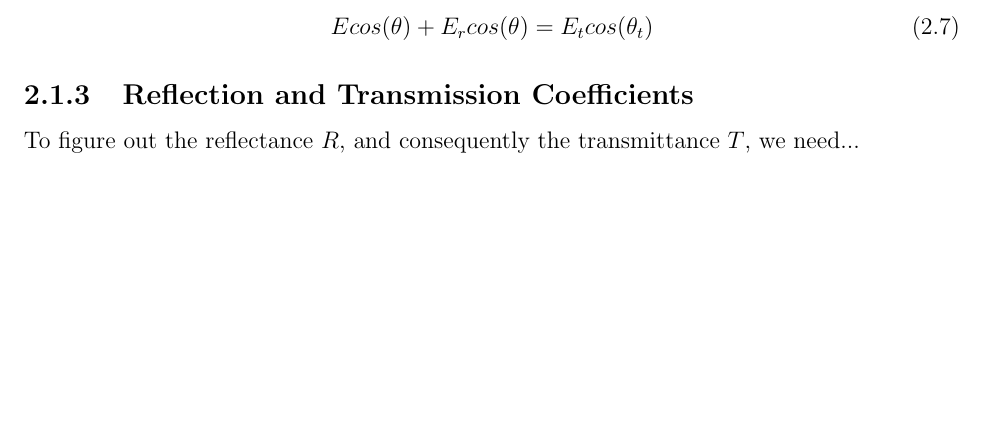
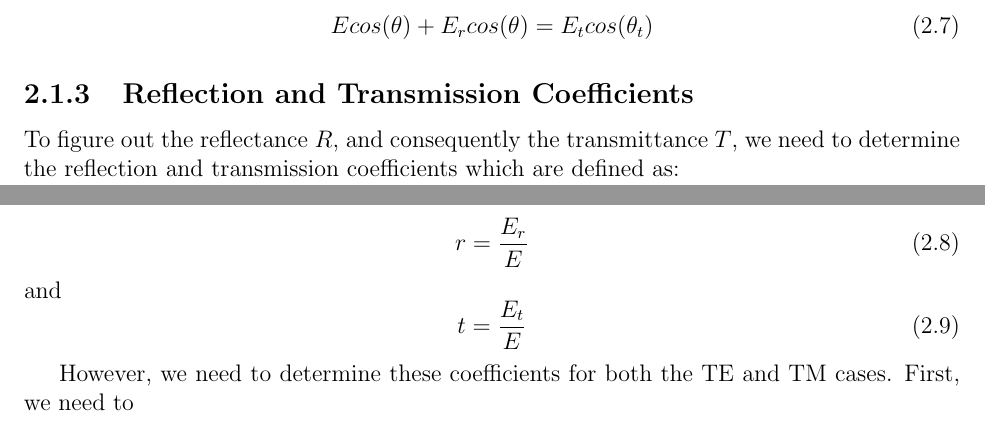
Before and after one commit to Collins-kariuk/Physics-Thesis-PDRCs, a LaTeX thesis (MainDraft.tex, which reads Chapters/Chapter2.tex): part of page 13 of 15 before the commit and two parts of pages 13 and 14 of 16 after it, the two joined at a grey line, cut so that both start at the same text, the shorter picture padded with empty space. Compiled offline with pdfLaTeX.

Commit message:
Started reflection and transmission coefficients

```diff
--- a/Chapters/Chapter2.tex
+++ b/Chapters/Chapter2.tex
@@ -91,4 +91,14 @@ Ecos(\theta) + E_rcos(\theta) = E_tcos(\theta_t)
 \end{equation}
 
 \subsection{Reflection and Transmission Coefficients}
-To figure out the reflectance $R$, and consequently the transmittance $T$, we need...
+To figure out the reflectance $R$, and consequently the transmittance $T$, we need to determine the reflection and transmission coefficients which are defined as:
+
+\begin{equation} \label{Definition of the reflection coefficient}
+r = \frac{E_r}{E}
+\end{equation}
+and
+\begin{equation} \label{Definition of the transmission coefficient}
+t = \frac{E_t}{E}
+\end{equation}
+
+However, we need to determine these coefficients for both the TE and TM cases. First, we need to
```
